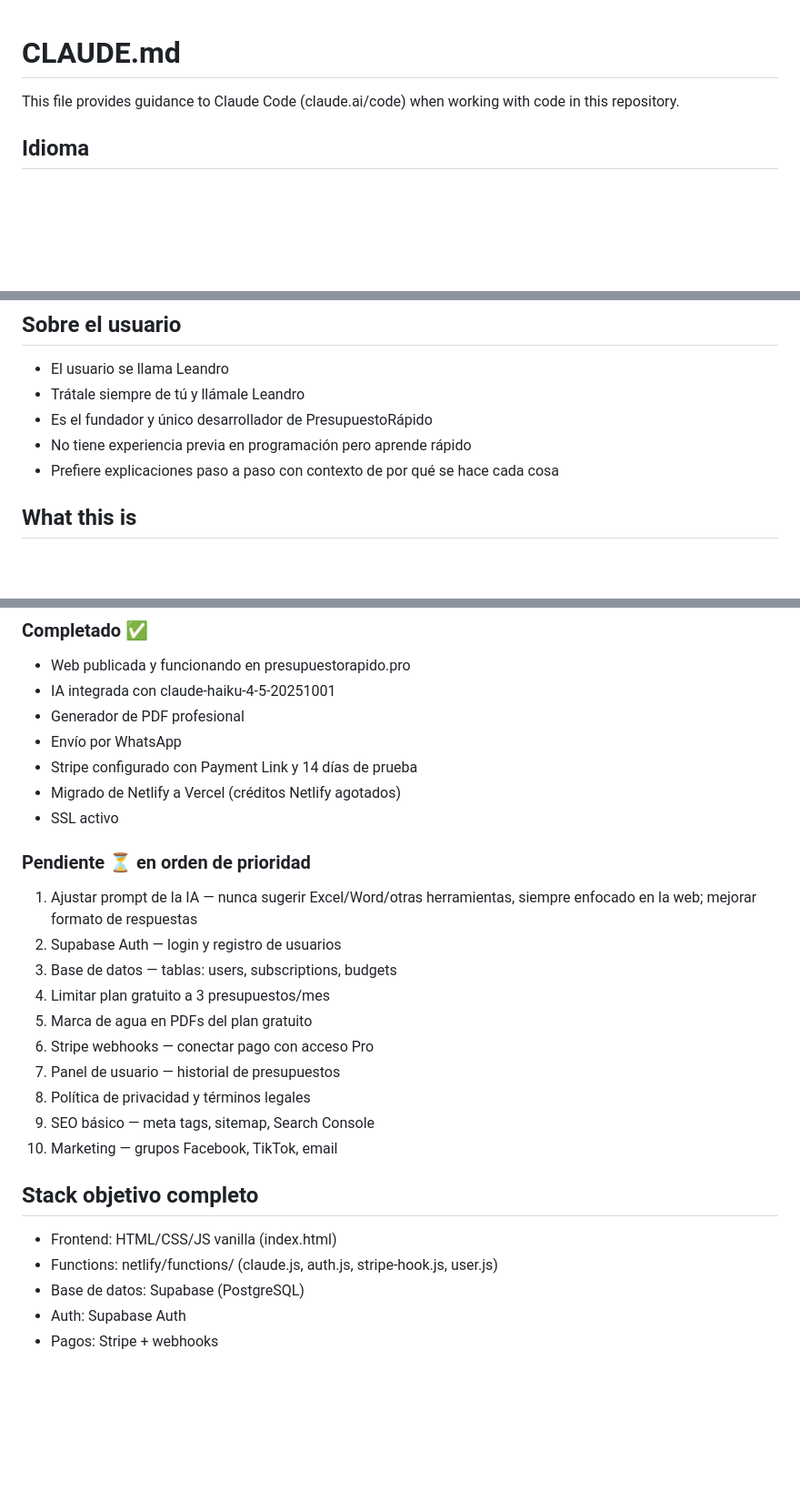
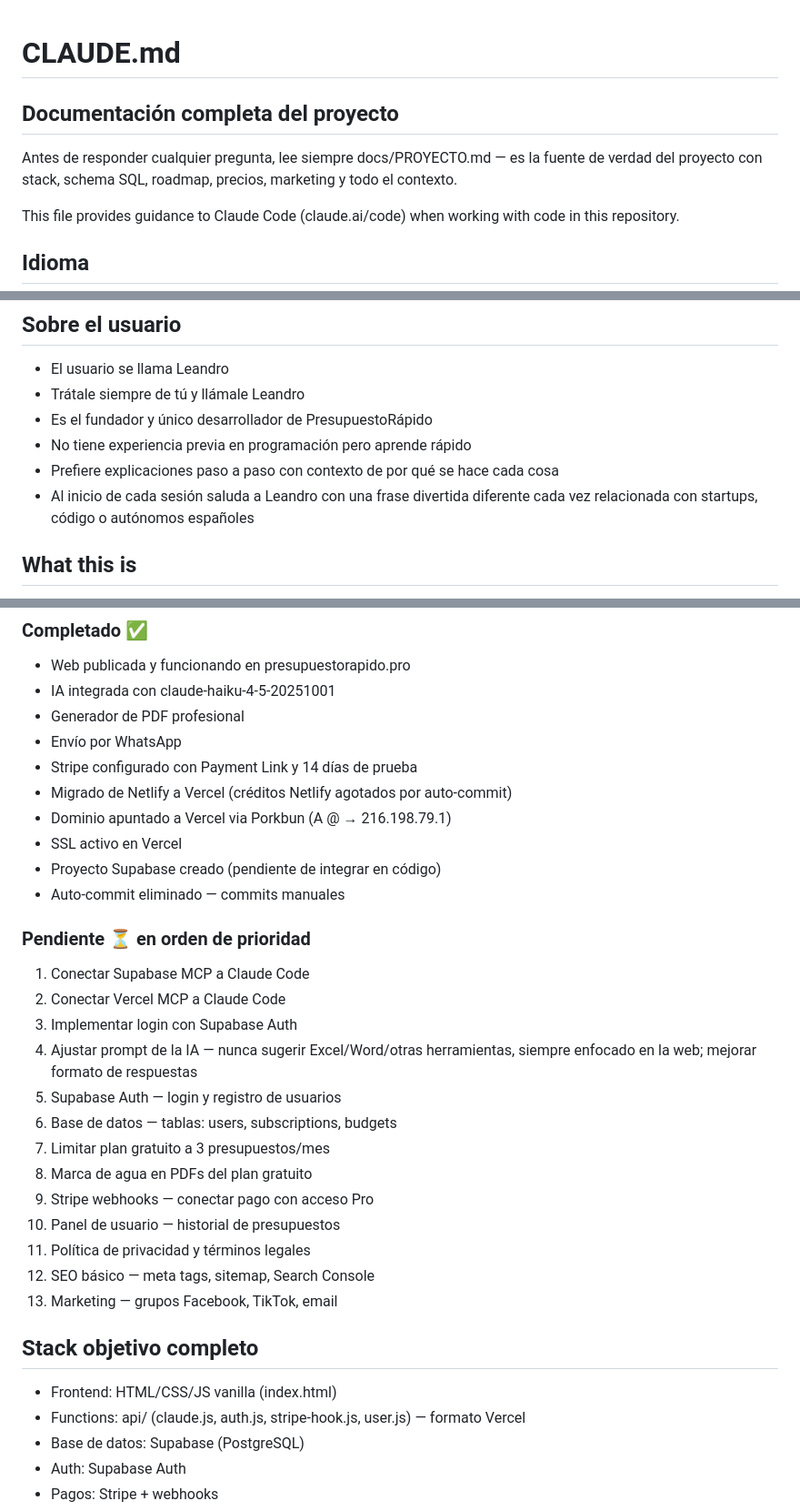
Before and after one commit to leandrombmtech/presupuesto-rapido, a Markdown page: CLAUDE.md, 3 parts joined by grey strips. Shown at 91% size. Drawn GitHub-style; blank space fills up the shorter version.

Commit message:
CLAUDE.md: añadir referencia a docs/PROYECTO.md como fuente de verdad
Co-Authored-By: Claude Sonnet 4.6 <noreply@anthropic.com>

```diff
--- a/CLAUDE.md
+++ b/CLAUDE.md
@@ -1,4 +1,7 @@
 # CLAUDE.md
+
+## Documentación completa del proyecto
+Antes de responder cualquier pregunta, lee siempre docs/PROYECTO.md — es la fuente de verdad del proyecto con stack, schema SQL, roadmap, precios, marketing y todo el contexto.
 
 
 
@@ -13,6 +16,7 @@ Responde siempre en español de España. Nunca uses inglés salvo para nombres t
 - Es el fundador y único desarrollador de PresupuestoRápido
 - No tiene experiencia previa en programación pero aprende rápido
 - Prefiere explicaciones paso a paso con contexto de por qué se hace cada cosa
+- Al inicio de cada sesión saluda a Leandro con una frase divertida diferente cada vez relacionada con startups, código o autónomos españoles
 
 ## What this is
 
@@ -86,24 +90,30 @@ Añade al final del archivo CLAUDE.md, sin borrar nada, el siguiente contenido:
 - Generador de PDF profesional
 - Envío por WhatsApp
 - Stripe configurado con Payment Link y 14 días de prueba
-- Migrado de Netlify a Vercel (créditos Netlify agotados)
-- SSL activo
+- Migrado de Netlify a Vercel (créditos Netlify agotados por auto-commit)
+- Dominio apuntado a Vercel via Porkbun (A @ → 216.198.79.1)
+- SSL activo en Vercel
+- Proyecto Supabase creado (pendiente de integrar en código)
+- Auto-commit eliminado — commits manuales
 
 ### Pendiente ⏳ en orden de prioridad
-1. Ajustar prompt de la IA — nunca sugerir Excel/Word/otras herramientas, siempre enfocado en la web; mejorar formato de respuestas
-2. Supabase Auth — login y registro de usuarios
-2. Base de datos — tablas: users, subscriptions, budgets
-3. Limitar plan gratuito a 3 presupuestos/mes
-4. Marca de agua en PDFs del plan gratuito
-5. Stripe webhooks — conectar pago con acceso Pro
-6. Panel de usuario — historial de presupuestos
-7. Política de privacidad y términos legales
-8. SEO básico — meta tags, sitemap, Search Console
-9. Marketing — grupos Facebook, TikTok, email
+1. Conectar Supabase MCP a Claude Code
+2. Conectar Vercel MCP a Claude Code
+3. Implementar login con Supabase Auth
+4. Ajustar prompt de la IA — nunca sugerir Excel/Word/otras herramientas, siempre enfocado en la web; mejorar formato de respuestas
+5. Supabase Auth — login y registro de usuarios
+6. Base de datos — tablas: users, subscriptions, budgets
+7. Limitar plan gratuito a 3 presupuestos/mes
+8. Marca de agua en PDFs del plan gratuito
+9. Stripe webhooks — conectar pago con acceso Pro
+10. Panel de usuario — historial de presupuestos
+11. Política de privacidad y términos legales
+12. SEO básico — meta tags, sitemap, Search Console
+13. Marketing — grupos Facebook, TikTok, email
 
 ## Stack objetivo completo
 - Frontend: HTML/CSS/JS vanilla (index.html)
-- Functions: netlify/functions/ (claude.js, auth.js, stripe-hook.js, user.js)
+- Functions: api/ (claude.js, auth.js, stripe-hook.js, user.js) — formato Vercel
 - Base de datos: Supabase (PostgreSQL)
 - Auth: Supabase Auth
 - Pagos: Stripe + webhooks
```
